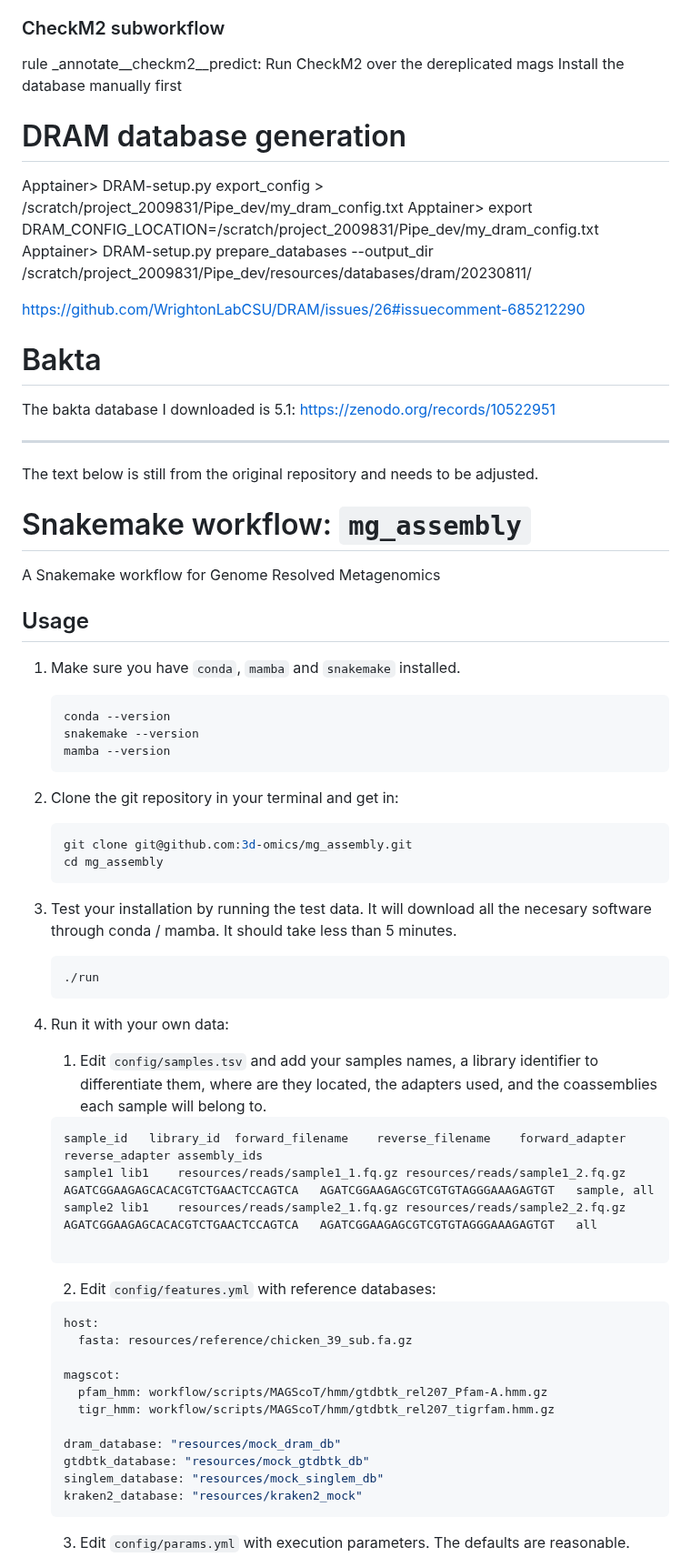
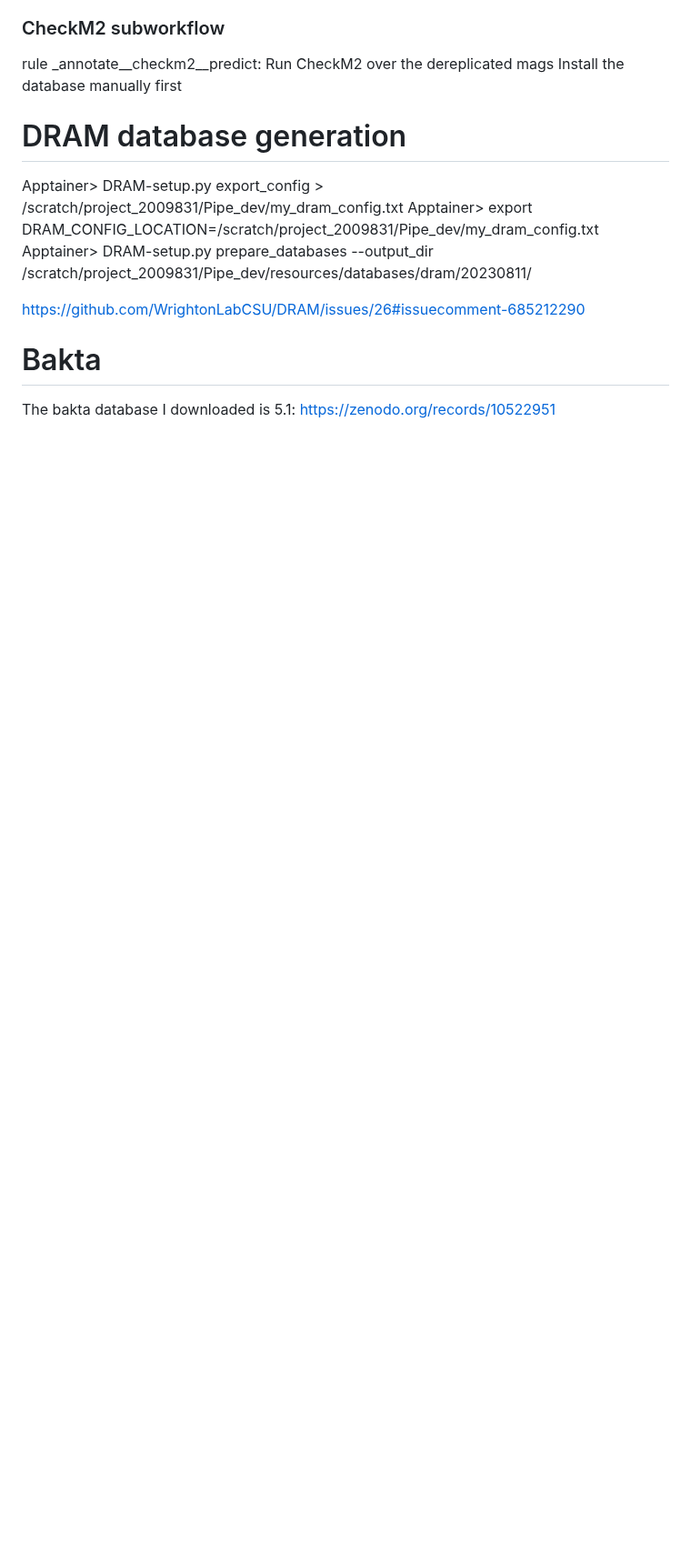
Before and after one commit to fischuu/Pipeline-Holoruminant-Meta, a Markdown page: README.md, the part around one of its changes. Shown at 91% size. Drawn GitHub-style; blank space fills up the shorter version.

````diff
--- a/README.md
+++ b/README.md
@@ -462,60 +532,3 @@ https://github.com/WrightonLabCSU/DRAM/issues/26#issuecomment-685212290
 The bakta database I downloaded is 5.1:
 https://zenodo.org/records/10522951
 
----------------------------------------------------------------------------------
-The text below is still from the original repository and needs to be adjusted.
-
-# Snakemake workflow: `mg_assembly`
-
-A Snakemake workflow for Genome Resolved Metagenomics
-
-## Usage
-1. Make sure you have `conda`, `mamba` and `snakemake` installed.
-    ```bash
-    conda --version
-    snakemake --version
-    mamba --version
-    ```
-
-2. Clone the git repository in your terminal and get in:
-    ```bash
-    git clone git@github.com:3d-omics/mg_assembly.git
-    cd mg_assembly
-    ```
-
-3. Test your installation by running the test data. It will download all the necesary software through conda / mamba. It should take less than 5 minutes.
-    ```bash
-    ./run
-    ```
-
-4. Run it with your own data:
-
-   1. Edit `config/samples.tsv` and add your samples names, a library identifier to differentiate them, where are they located, the adapters used, and the coassemblies each sample will belong to.
-
-    ```tsv
-    sample_id	library_id	forward_filename	reverse_filename	forward_adapter	reverse_adapter	assembly_ids
-    sample1	lib1	resources/reads/sample1_1.fq.gz	resources/reads/sample1_2.fq.gz	AGATCGGAAGAGCACACGTCTGAACTCCAGTCA	AGATCGGAAGAGCGTCGTGTAGGGAAAGAGTGT	sample, all
-    sample2	lib1	resources/reads/sample2_1.fq.gz	resources/reads/sample2_2.fq.gz	AGATCGGAAGAGCACACGTCTGAACTCCAGTCA	AGATCGGAAGAGCGTCGTGTAGGGAAAGAGTGT	all
-
-    ```
-
-    2. Edit `config/features.yml` with reference databases:
-
-    ```yaml
-    host:
-      fasta: resources/reference/chicken_39_sub.fa.gz
-
-    magscot:
-      pfam_hmm: workflow/scripts/MAGScoT/hmm/gtdbtk_rel207_Pfam-A.hmm.gz
-      tigr_hmm: workflow/scripts/MAGScoT/hmm/gtdbtk_rel207_tigrfam.hmm.gz
-
-    dram_database: "resources/mock_dram_db"
-    gtdbtk_database: "resources/mock_gtdbtk_db"
-    singlem_database: "resources/mock_singlem_db"
-    kraken2_database: "resources/kraken2_mock"
-    ```
-
-    3. Edit `config/params.yml` with execution parameters. The defaults are reasonable.
-
-
-
````
Also changed, not shown: other parts of README.md (+71 -25 lines).
